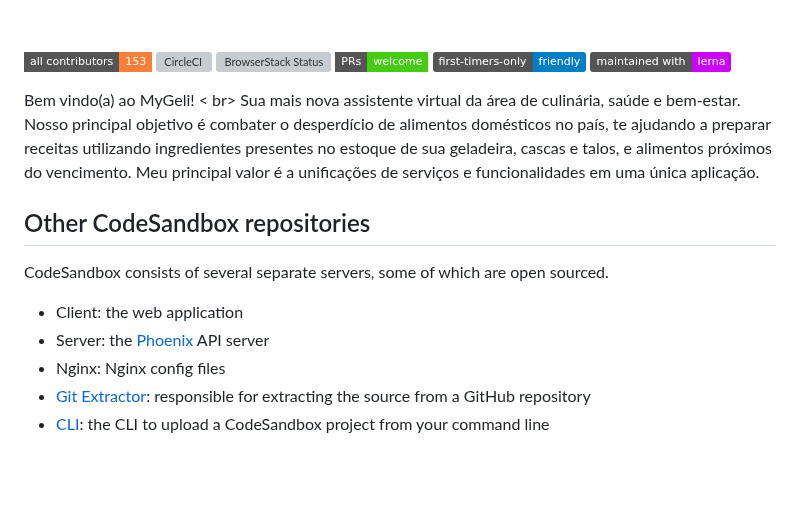
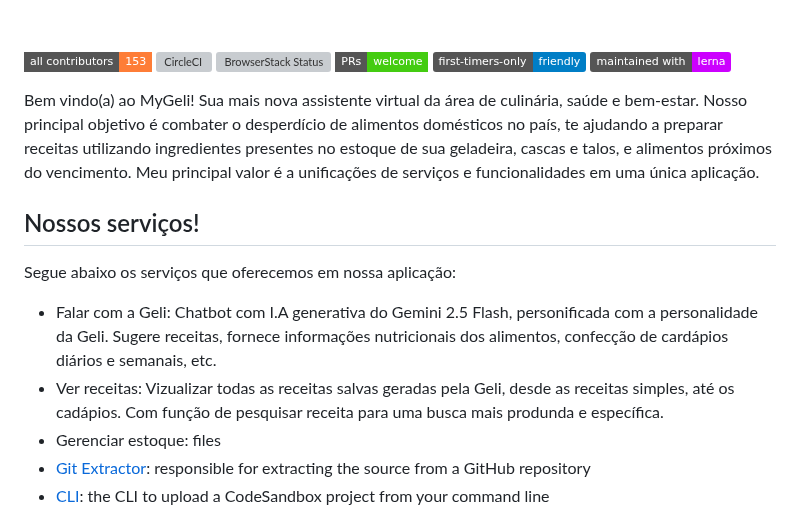
Before and after one commit to FoodYze/FoodYze, a Markdown page: README.md, the part around the change. Rendered like a GitHub page; badges without logos; blank space fills up the shorter version; grey boxes are pictures that could not be loaded.

```diff
--- a/README.md
+++ b/README.md
@@ -13,19 +13,18 @@
 [![first-timers-only Friendly](https://img.shields.io/badge/first--timers--only-friendly-blue.svg)](http://www.firsttimersonly.com/)
 [![lerna](https://img.shields.io/badge/maintained%20with-lerna-cc00ff.svg)](https://lerna.js.org/)
 
-Bem vindo(a) ao MyGeli! < br>
+Bem vindo(a) ao MyGeli!
 Sua mais nova assistente virtual da área de culinária, saúde e bem-estar. Nosso principal objetivo é combater o desperdício de alimentos domésticos no país, te
 ajudando a preparar receitas utilizando ingredientes presentes no estoque de sua geladeira, cascas e talos, e alimentos próximos do vencimento. Meu principal valor
 é a unificações de serviços e funcionalidades em uma única aplicação.
 
-## Other CodeSandbox repositories
+## Nossos serviços!
 
-CodeSandbox consists of several separate servers, some of which are open
-sourced.
+Segue abaixo os serviços que oferecemos em nossa aplicação:
 
-- Client: the web application
-- Server: the [Phoenix](https://github.com/phoenixframework/phoenix) API server
-- Nginx: Nginx config files
+- Falar com a Geli: Chatbot com I.A generativa do Gemini 2.5 Flash, personificada com a personalidade da Geli. Sugere receitas, fornece informações nutricionais dos alimentos, confecção de cardápios diários e semanais, etc.
+- Ver receitas: Vizualizar todas as receitas salvas geradas pela Geli, desde as receitas simples, até os cadápios. Com função de pesquisar receita para uma busca mais produnda e específica.
+- Gerenciar estoque:  files
 - [Git Extractor](https://github.com/codesandbox/codesandbox-importers):
   responsible for extracting the source from a GitHub repository
 - [CLI](https://github.com/codesandbox/codesandbox-importers/tree/master/packages/cli):
```
